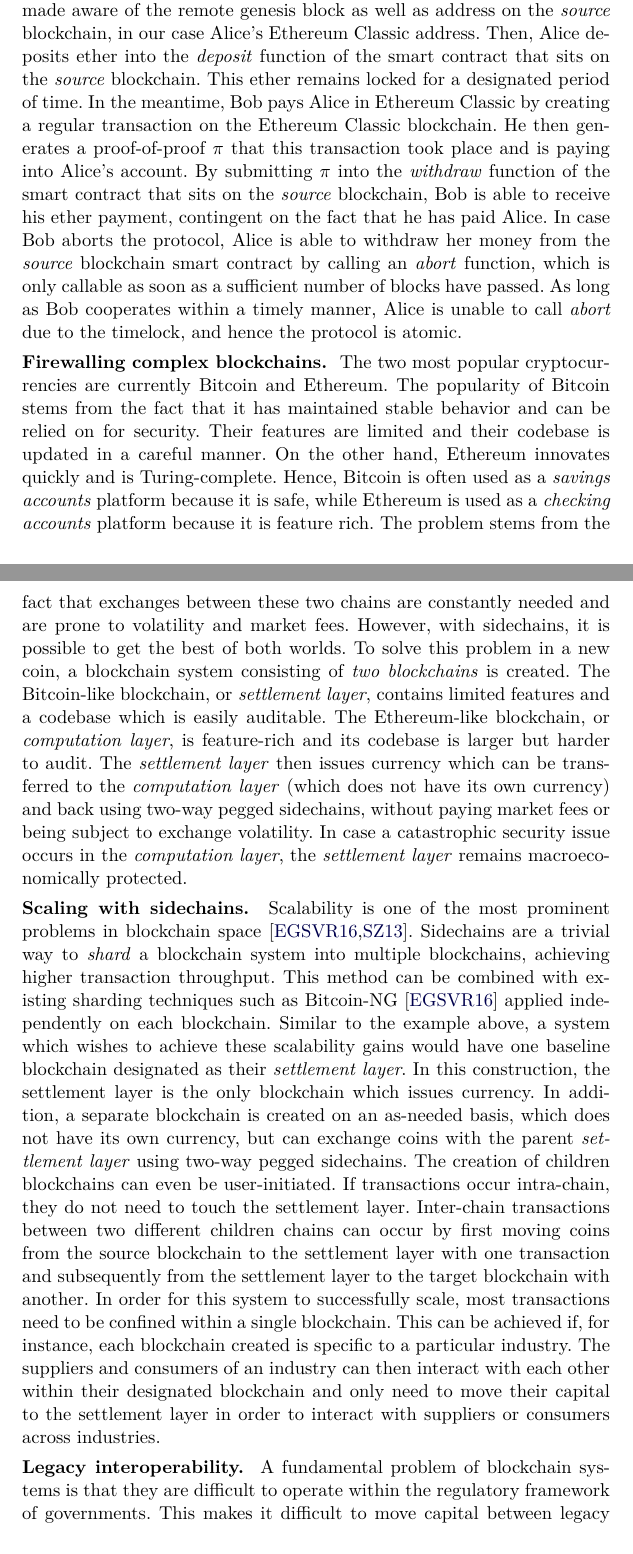
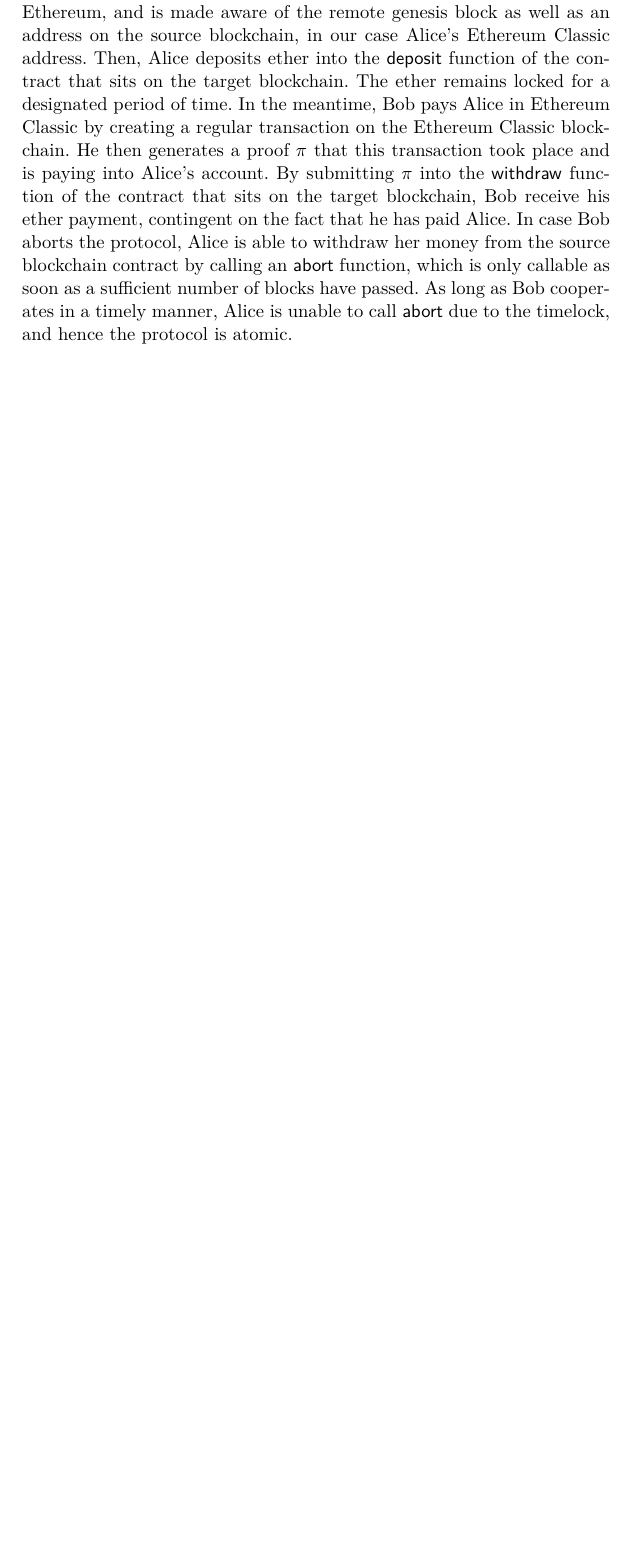
Before and after one commit to dionyziz/sidechains-pow, a LaTeX paper (sidechains-pow.tex, which reads applications.tex): two parts of pages 15 and 16 of 21 before the commit and part of page 15 of 19 after it, the two joined at a grey line, cut so that both start at the same text, the shorter picture padded with empty space. Compiled offline with pdfLaTeX.

Commit message:
Purge applications section

```diff
--- a/applications.tex
+++ b/applications.tex
@@ -40,10 +32,0 @@
-\emph{target} blockchain, in our example Ethereum, and is made aware of the
-remote genesis block as well as address on the \emph{source} blockchain, in our
-case Alice's Ethereum Classic address. Then, Alice deposits ether into the
-\emph{deposit} function of the smart contract that sits on the \emph{source}
-blockchain. This ether remains locked for a designated period of time. In the
-meantime, Bob pays Alice in Ethereum Classic by creating a regular transaction
-on the Ethereum Classic blockchain. He then generates a proof-of-proof $\pi$
-that this transaction took place and is paying into Alice's account. By
-submitting $\pi$ into the \emph{withdraw} function of the smart contract that
-sits on the \emph{source} blockchain, Bob is able to receive his ether payment,
@@ -50,58 +38,17 @@
+alternative possibility: One contract is created on the target blockchain, in
+our example Ethereum, and is made aware of the remote genesis block as well as
+an address on the source blockchain, in our case Alice's Ethereum Classic
+address. Then, Alice deposits ether into the \textsf{deposit} function of the
+contract that sits on the target blockchain. The ether remains locked for a
+designated period of time. In the meantime, Bob pays Alice in Ethereum Classic
+by creating a regular transaction on the Ethereum Classic blockchain. He then
+generates a proof $\pi$ that this transaction took place and is paying into
+Alice's account. By submitting $\pi$ into the \textsf{withdraw} function of the
+contract that sits on the target blockchain, Bob receive his ether payment,
 contingent on the fact that he has paid Alice. In case Bob aborts the protocol,
-Alice is able to withdraw her money from the \emph{source} blockchain smart
-contract by calling an \emph{abort} function, which is only callable as soon as
-a sufficient number of blocks have passed. As long as Bob cooperates within a
-timely manner, Alice is unable to call \emph{abort} due to the timelock, and
-hence the protocol is atomic.
+Alice is able to withdraw her money from the source blockchain contract by
+calling an \textsf{abort} function, which is only callable as soon as a
+sufficient number of blocks have passed. As long as Bob cooperates in a timely
+manner, Alice is unable to call \textsf{abort} due to the timelock, and hence
+the protocol is atomic.
 
-\noindent
-\textbf{Firewalling complex blockchains. } The two most popular cryptocurrencies
-are currently Bitcoin and Ethereum. The popularity of Bitcoin stems from the
-fact that it has maintained stable behavior and can be relied on for security.
-Their features are limited and their codebase is updated in a careful manner. On
-the other hand, Ethereum innovates quickly and is Turing-complete. Hence,
-Bitcoin is often used as a \emph{savings accounts} platform because it is safe,
-while Ethereum is used as a \emph{checking accounts} platform because it is
-feature rich. The problem stems from the fact that exchanges between these two
-chains are constantly needed and are prone to volatility and market fees.
-However, with sidechains, it is possible to get the best of both worlds. To
-solve this problem in a new coin, a blockchain system consisting of \emph{two
-blockchains} is created. The Bitcoin-like blockchain, or \emph{settlement
-layer}, contains limited features and a codebase which is easily auditable. The
-Ethereum-like blockchain, or \emph{computation layer}, is feature-rich and its
-codebase is larger but harder to audit. The \emph{settlement layer} then issues
-currency which can be transferred to the \emph{computation layer} (which does
-not have its own currency) and back using two-way pegged sidechains, without
-paying market fees or being subject to exchange volatility. In case a
-catastrophic security issue occurs in the \emph{computation layer}, the
-\emph{settlement layer} remains macroeconomically protected.
-
-\noindent
-\textbf{Scaling with sidechains. } Scalability is one of the most prominent
-problems in blockchain space~\cite{bitcoinng,sompolinsky2013accelerating}.
-Sidechains are a trivial way to \emph{shard} a blockchain system into multiple
-blockchains, achieving higher transaction throughput. This method can be
-combined with existing sharding techniques such as Bitcoin-NG~\cite{bitcoinng}
-applied independently on each blockchain. Similar to the example above, a system
-which wishes to achieve these scalability gains would have one baseline
-blockchain designated as their \emph{settlement layer}. In this construction,
-the settlement layer is the only blockchain which issues currency. In addition,
-a separate blockchain is created on an as-needed basis, which does not have its
-own currency, but can exchange coins with the parent \emph{settlement layer}
-using two-way pegged sidechains. The creation of children blockchains can even
-be user-initiated. If transactions occur intra-chain, they do not need to touch
-the settlement layer. Inter-chain transactions between two different children
-chains can occur by first moving coins from the source blockchain to the
-settlement layer with one transaction and subsequently from the settlement layer
-to the target blockchain with another. In order for this system to successfully
-scale, most transactions need to be confined within a single blockchain. This
-can be achieved if, for instance, each blockchain created is specific to a
-particular industry. The suppliers and consumers of an industry can then
-interact with each other within their designated blockchain and only need to
-move their capital to the settlement layer in order to interact with suppliers
-or consumers across industries.
-
-\noindent
-\textbf{Legacy interoperability. } A fundamental problem of blockchain systems
-is that they are difficult to operate within the regulatory framework of
-governments. This makes it difficult to move capital between legacy banking and
```
Also changed, not shown: applications.tex (139 more changed lines).
